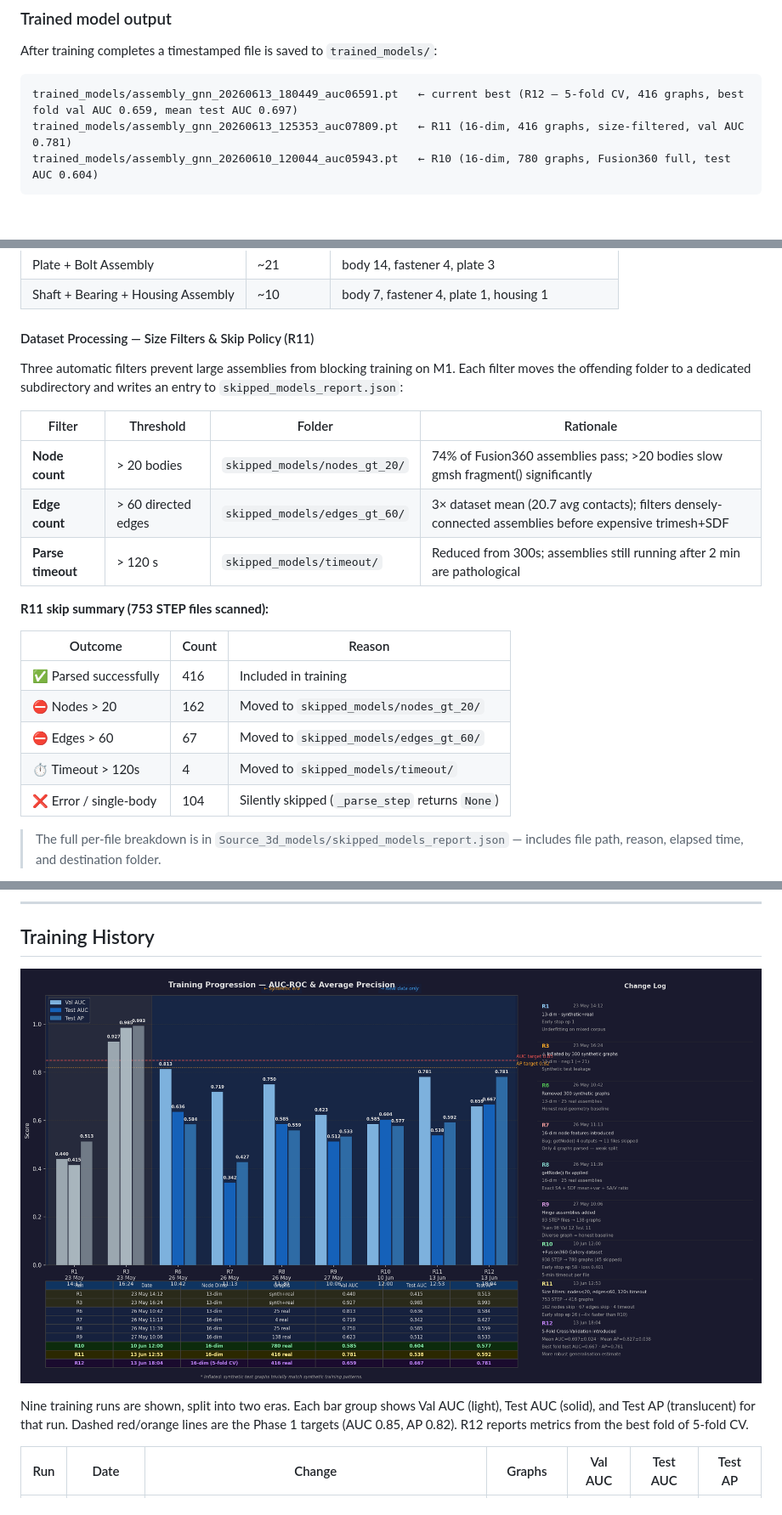
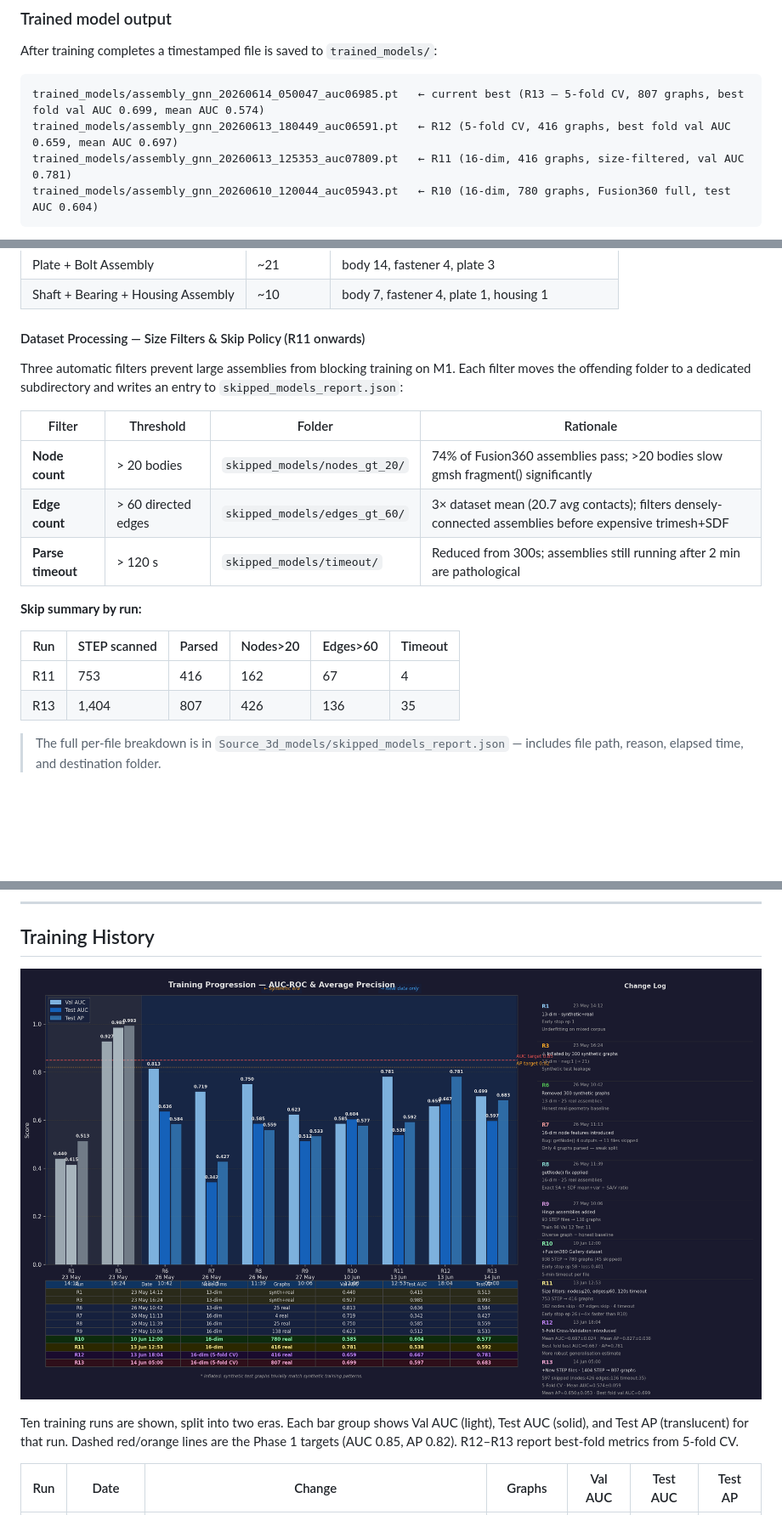
Before and after one commit to Sedimagan/AI-Assisted-3D-Assembly-Design, a Markdown page: README.md, 3 parts joined by grey strips. Shown at 85% size. GitHub-like rendering; pictures changed too: docs/training_history.png; blank space fills up the shorter version.

````diff
--- a/README.md
+++ b/README.md
@@ -549,7 +549,8 @@ python skills_agent.py
 After training completes a timestamped file is saved to `trained_models/`:
 
 ```
-trained_models/assembly_gnn_20260613_180449_auc06591.pt   ← current best (R12 — 5-fold CV, 416 graphs, best fold val AUC 0.659, mean test AUC 0.697)
+trained_models/assembly_gnn_20260614_050047_auc06985.pt   ← current best (R13 — 5-fold CV, 807 graphs, best fold val AUC 0.699, mean AUC 0.574)
+trained_models/assembly_gnn_20260613_180449_auc06591.pt   ← R12 (5-fold CV, 416 graphs, best fold val AUC 0.659, mean AUC 0.697)
 trained_models/assembly_gnn_20260613_125353_auc07809.pt   ← R11 (16-dim, 416 graphs, size-filtered, val AUC 0.781)
 trained_models/assembly_gnn_20260610_120044_auc05943.pt   ← R10 (16-dim, 780 graphs, Fusion360 full, test AUC 0.604)
 ```
@@ -621,7 +622,7 @@ The long tail of extra-large assemblies (up to 448 bodies) comes predominantly f
 | Plate + Bolt Assembly | ~21 | body 14, fastener 4, plate 3 |
 | Shaft + Bearing + Housing Assembly | ~10 | body 7, fastener 4, plate 1, housing 1 |
 
-#### Dataset Processing — Size Filters & Skip Policy (R11)
+#### Dataset Processing — Size Filters & Skip Policy (R11 onwards)
 
 Three automatic filters prevent large assemblies from blocking training on M1. Each filter moves the offending folder to a dedicated subdirectory and writes an entry to `skipped_models_report.json`:
 
@@ -631,15 +632,12 @@ Three automatic filters prevent large assemblies from blocking training on M1. E
 | **Edge count** | > 60 directed edges | `skipped_models/edges_gt_60/` | 3× dataset mean (20.7 avg contacts); filters densely-connected assemblies before expensive trimesh+SDF |
 | **Parse timeout** | > 120 s | `skipped_models/timeout/` | Reduced from 300s; assemblies still running after 2 min are pathological |
 
-**R11 skip summary (753 STEP files scanned):**
+**Skip summary by run:**
 
-| Outcome | Count | Reason |
-|---|---|---|
-| ✅ Parsed successfully | 416 | Included in training |
-| ⛔ Nodes > 20 | 162 | Moved to `skipped_models/nodes_gt_20/` |
-| ⛔ Edges > 60 | 67 | Moved to `skipped_models/edges_gt_60/` |
-| ⏱ Timeout > 120s | 4 | Moved to `skipped_models/timeout/` |
-| ❌ Error / single-body | 104 | Silently skipped (`_parse_step` returns `None`) |
+| Run | STEP scanned | Parsed | Nodes>20 | Edges>60 | Timeout |
+|---|---|---|---|---|---|
+| R11 | 753 | 416 | 162 | 67 | 4 |
+| R13 | 1,404 | 807 | 426 | 136 | 35 |
 
 > The full per-file breakdown is in `Source_3d_models/skipped_models_report.json` — includes file path, reason, elapsed time, and destination folder.
 
@@ -989,7 +987,7 @@ All previous output — red ⚠ body highlights, orange ❓ cross markers, AIDA
 
 ![Training Progression — AUC-ROC & Average Precision](docs/training_history.png)
 
-Nine training runs are shown, split into two eras. Each bar group shows Val AUC (light), Test AUC (solid), and Test AP (translucent) for that run. Dashed red/orange lines are the Phase 1 targets (AUC 0.85, AP 0.82). R12 reports metrics from the best fold of 5-fold CV.
+Ten training runs are shown, split into two eras. Each bar group shows Val AUC (light), Test AUC (solid), and Test AP (translucent) for that run. Dashed red/orange lines are the Phase 1 targets (AUC 0.85, AP 0.82). R12–R13 report best-fold metrics from 5-fold CV.
 
 | Run | Date | Change | Graphs | Val AUC | Test AUC | Test AP |
 |---|---|---|---|---|---|---|
````
Also changed, not shown: other parts of README.md (+28 -2 lines), 1 other file.
